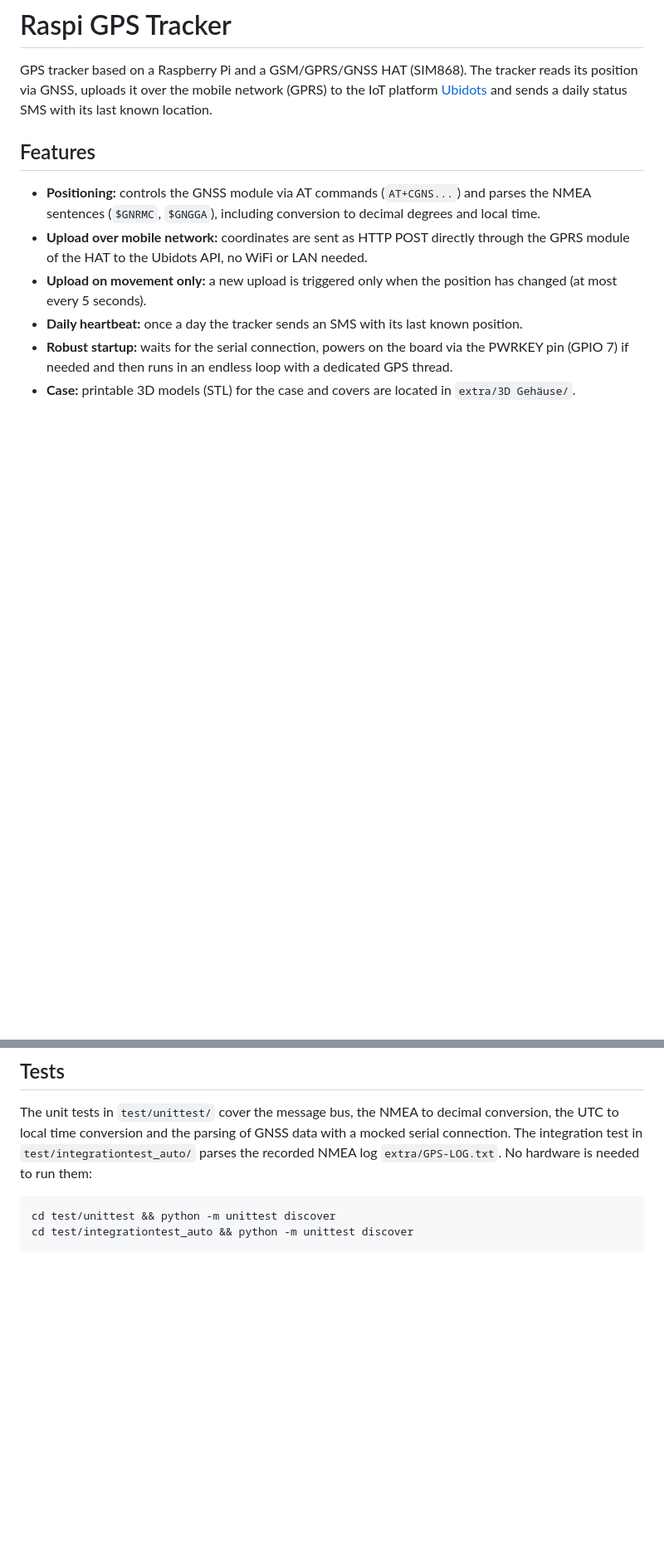
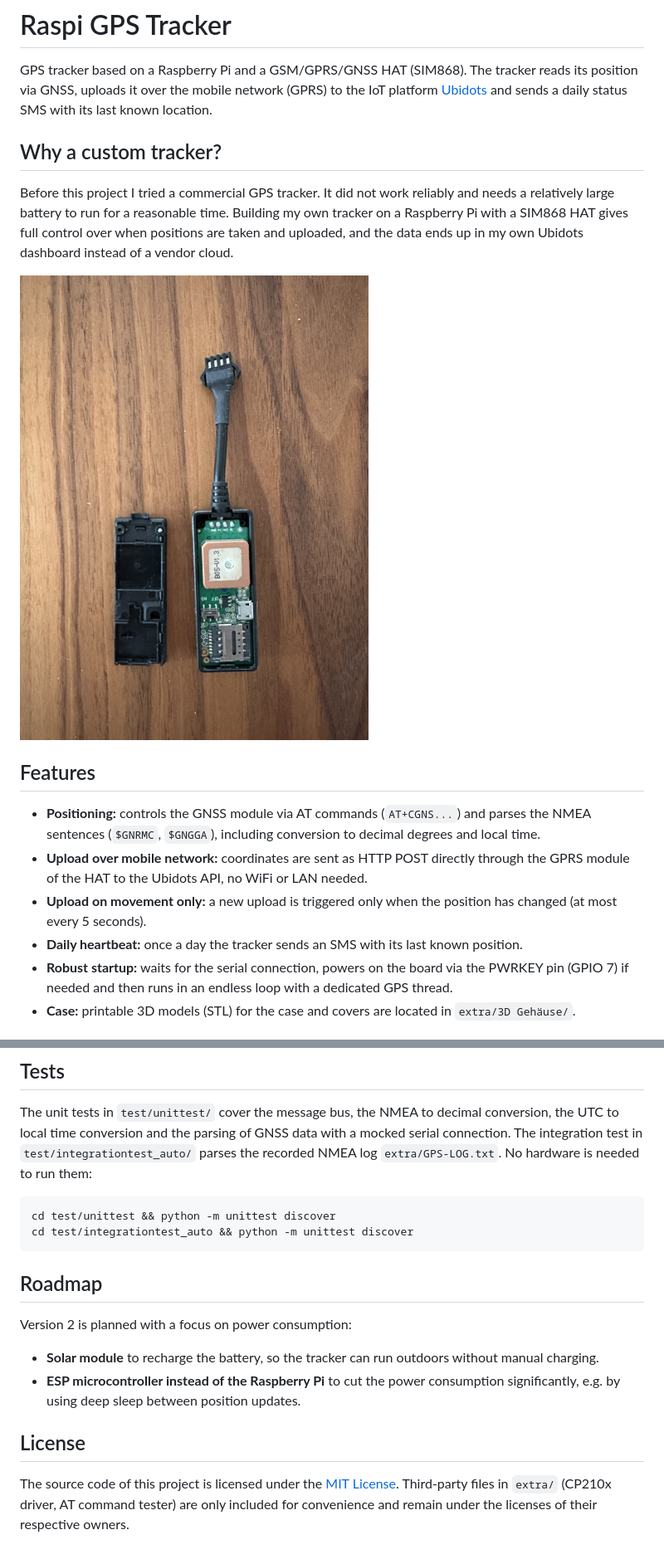
Before and after one commit to dev-dany97/raspi-gps-tracker, a Markdown page: README.md, 2 parts joined by grey strips. Shown at 83% size. Drawn GitHub-style; pictures changed too: docs/images/commercial-tracker.jpg (added); blank space fills up the shorter version.

Commit message:
add MIT license, commercial tracker comparison and roadmap

````diff
--- a/README.md
+++ b/README.md
@@ -1,6 +1,12 @@
 # Raspi GPS Tracker
 
 GPS tracker based on a Raspberry Pi and a GSM/GPRS/GNSS HAT (SIM868). The tracker reads its position via GNSS, uploads it over the mobile network (GPRS) to the IoT platform [Ubidots](https://ubidots.com) and sends a daily status SMS with its last known location.
+
+## Why a custom tracker?
+
+Before this project I tried a commercial GPS tracker. It did not work reliably and needs a relatively large battery to run for a reasonable time. Building my own tracker on a Raspberry Pi with a SIM868 HAT gives full control over when positions are taken and uploaded, and the data ends up in my own Ubidots dashboard instead of a vendor cloud.
+
+![Opened commercial GPS tracker that was used before](docs/images/commercial-tracker.jpg)
 
 ## Features
 
@@ -93,3 +99,14 @@ The unit tests in `test/unittest/` cover the message bus, the NMEA to decimal co
 cd test/unittest && python -m unittest discover
 cd test/integrationtest_auto && python -m unittest discover
 ```
+
+## Roadmap
+
+Version 2 is planned with a focus on power consumption:
+
+- **Solar module** to recharge the battery, so the tracker can run outdoors without manual charging.
+- **ESP microcontroller instead of the Raspberry Pi** to cut the power consumption significantly, e.g. by using deep sleep between position updates.
+
+## License
+
+The source code of this project is licensed under the [MIT License](LICENSE). Third-party files in `extra/` (CP210x driver, AT command tester) are only included for convenience and remain under the licenses of their respective owners.
````
Also changed, not shown: 2 other files.
